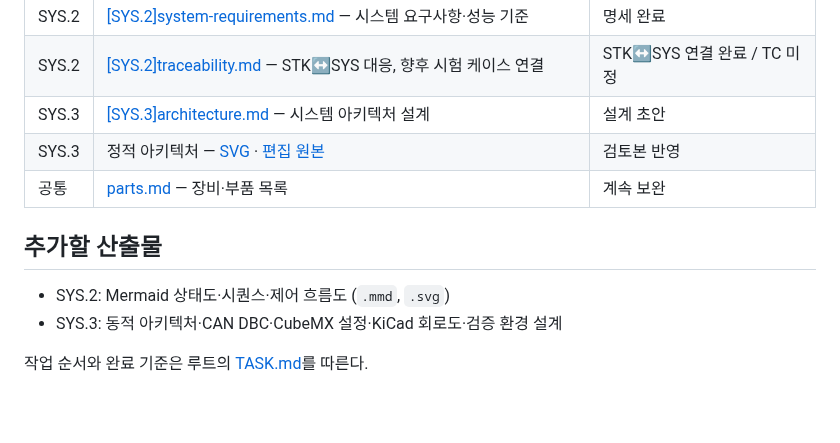
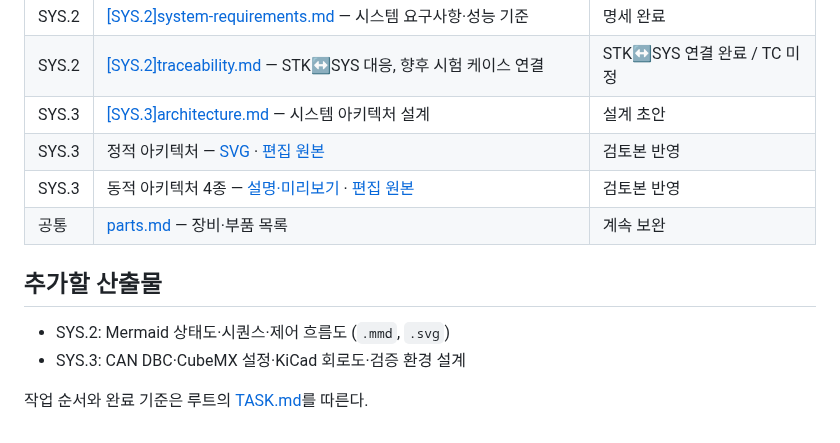
Before and after one commit to d4eh0/vehicle-lamp-ecu, a Markdown page: docs/README.md, the part around the change. Rendered like a GitHub page; blank space fills up the shorter version.

Commit message:
docs: [SYS.3] 동적 아키텍처 4종 정리 및 반영

```diff
--- a/docs/README.md
+++ b/docs/README.md
@@ -10,11 +10,12 @@
 | SYS.2 | [\[SYS.2\]traceability.md](%5BSYS.2%5Dtraceability.md) — STK↔SYS 대응, 향후 시험 케이스 연결 | STK↔SYS 연결 완료 / TC 미정 |
 | SYS.3 | [\[SYS.3\]architecture.md](%5BSYS.3%5Darchitecture.md) — 시스템 아키텍처 설계 | 설계 초안 |
 | SYS.3 | 정적 아키텍처 — [SVG](../diagrams/%5BSYS.3%5Dstatic-architecture.svg) · [편집 원본](../diagrams/%5BSYS.3%5Dstatic-architecture.drawio) | 검토본 반영 |
+| SYS.3 | 동적 아키텍처 4종 — [설명·미리보기](%5BSYS.3%5Darchitecture.md#4-동적-아키텍처) · [편집 원본](../diagrams/%5BSYS.3%5Ddynamic-architecture.drawio) | 검토본 반영 |
 | 공통 | [parts.md](parts.md) — 장비·부품 목록 | 계속 보완 |
 
 ## 추가할 산출물
 
 - SYS.2: Mermaid 상태도·시퀀스·제어 흐름도 (`.mmd`, `.svg`)
-- SYS.3: 동적 아키텍처·CAN DBC·CubeMX 설정·KiCad 회로도·검증 환경 설계
+- SYS.3: CAN DBC·CubeMX 설정·KiCad 회로도·검증 환경 설계
 
 작업 순서와 완료 기준은 루트의 [TASK.md](../TASK.md)를 따른다.
```
Also changed, not shown: docs/[SYS.3]architecture.md (+29 -0 lines), diagrams/[SYS.3]dynamic-01.png (added), diagrams/[SYS.3]dynamic-02.png (added), diagrams/[SYS.3]dynamic-03.png (added), diagrams/[SYS.3]dynamic-04.png (added), 1 other file.
